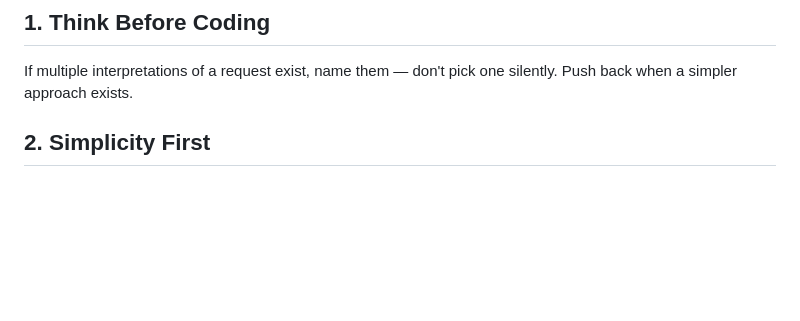
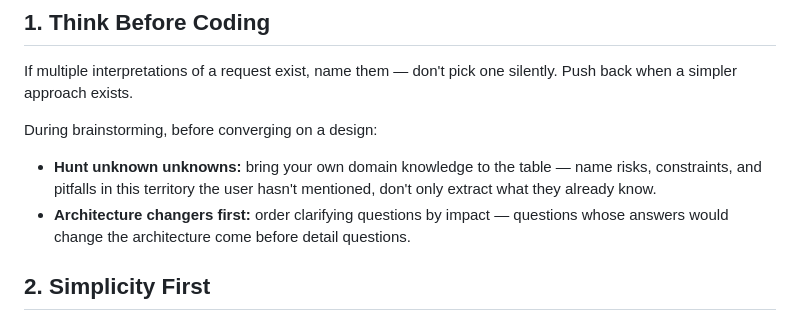
Before and after one commit to tnsturm/violet-homey-app, a Markdown page: CLAUDE.md, the part around the change. GitHub-like rendering; blank space fills up the shorter version.

Commit message:
docs(claude): §1 Brainstorming-Interviewregeln (unknown unknowns, architecture changers first)
Zwei Ergänzungen zu §1, die superpowers:brainstorming nicht abdeckt:
aktive Unknown-Unknowns-Suche mit eigenem Domänenwissen und
Fragenreihenfolge nach Architektur-Impact. Bereits im Skill enthaltene
Teile (Context first, one question at a time) bewusst nicht wiederholt.

Co-Authored-By: Claude Fable 5 <noreply@anthropic.com>

```diff
--- a/CLAUDE.md
+++ b/CLAUDE.md
@@ -14,6 +14,11 @@ User instructions take precedence over both.
 ## 1. Think Before Coding
 
 If multiple interpretations of a request exist, name them — don't pick one silently. Push back when a simpler approach exists.
+
+During brainstorming, before converging on a design:
+
+- **Hunt unknown unknowns:** bring your own domain knowledge to the table — name risks, constraints, and pitfalls in this territory the user hasn't mentioned, don't only extract what they already know.
+- **Architecture changers first:** order clarifying questions by impact — questions whose answers would change the architecture come before detail questions.
 
 ## 2. Simplicity First
 
```
